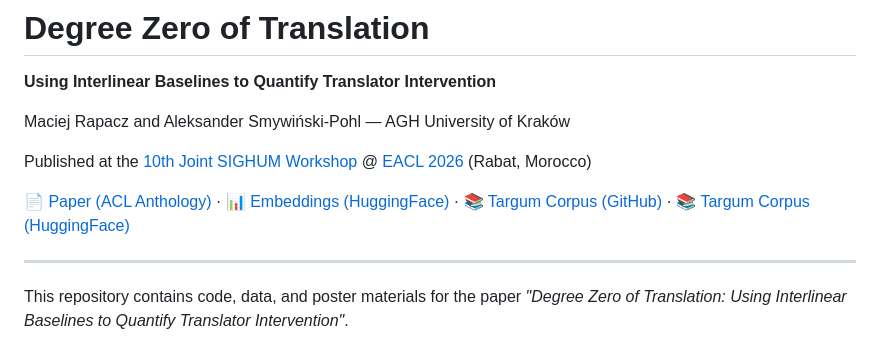
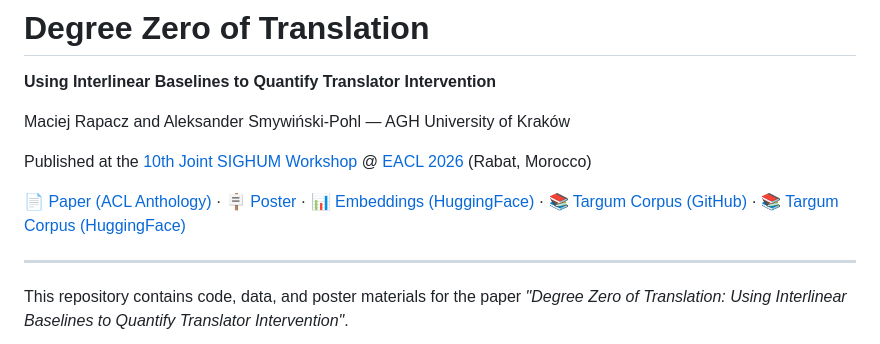
Before and after one commit to mrapacz/sighum-interlinear-vector-baselines, a Markdown page: README.md, the part around the change. GitHub-like rendering.

Commit message:
Link poster PDF in README

```diff
--- a/README.md
+++ b/README.md
@@ -6,7 +6,7 @@ Maciej Rapacz and Aleksander Smywiński-Pohl — AGH University of Kraków
 
 Published at the [10th Joint SIGHUM Workshop](https://sighum.wordpress.com/events/latech-clfl-2026/) @ [EACL 2026](https://2026.eacl.org/) (Rabat, Morocco)
 
-[📄 Paper (ACL Anthology)](https://aclanthology.org/2026.latechclfl-1.22/) · [📊 Embeddings (HuggingFace)](https://huggingface.co/datasets/mrapacz/sighum-interlinear-vector-baselines) · [📚 Targum Corpus (GitHub)](https://github.com/mrapacz/targum-corpus) · [📚 Targum Corpus (HuggingFace)](https://huggingface.co/datasets/mrapacz/targum-corpus)
+[📄 Paper (ACL Anthology)](https://aclanthology.org/2026.latechclfl-1.22/) · [🪧 Poster](poster/poster.pdf) · [📊 Embeddings (HuggingFace)](https://huggingface.co/datasets/mrapacz/sighum-interlinear-vector-baselines) · [📚 Targum Corpus (GitHub)](https://github.com/mrapacz/targum-corpus) · [📚 Targum Corpus (HuggingFace)](https://huggingface.co/datasets/mrapacz/targum-corpus)
 
 ---
 
```
